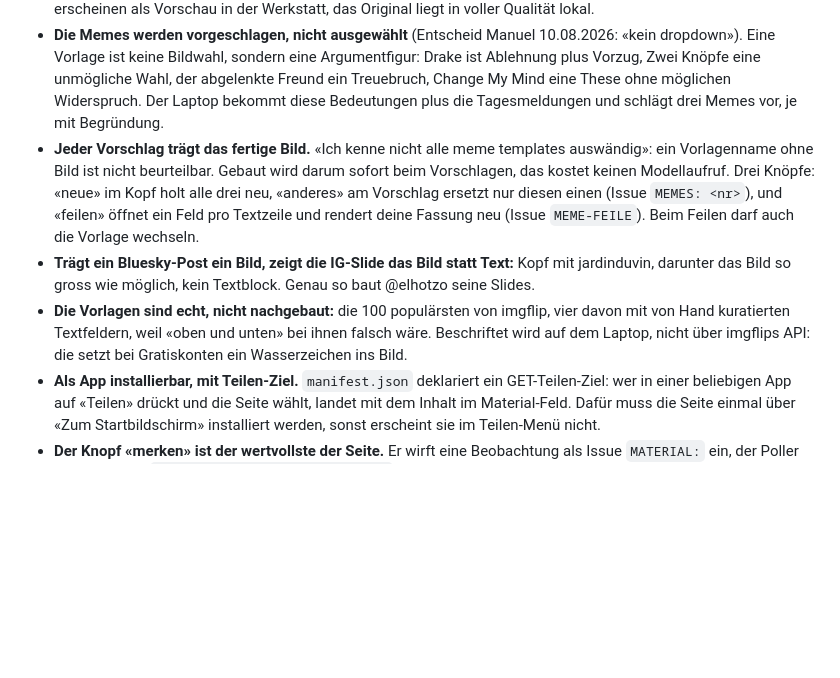
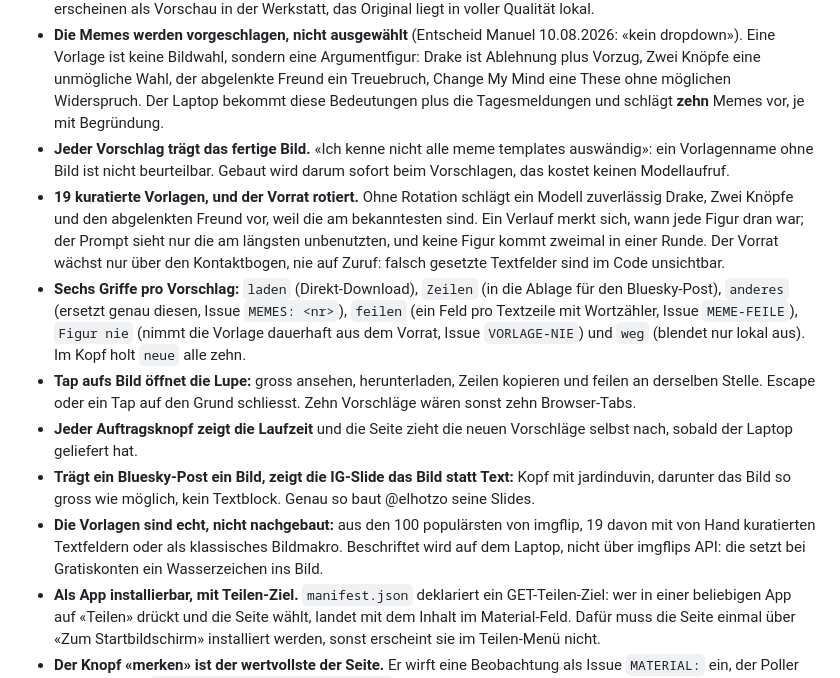
Before and after one commit to manuelweingartner/jdv-anstoss, a Markdown page: README.md, the part around the change. Rendered like a GitHub page; blank space fills up the shorter version.

Commit message:
README: zehn Vorschlaege, 19 rotierende Vorlagen, sechs Griffe, Lupe

```diff
--- a/README.md
+++ b/README.md
@@ -58,21 +58,33 @@ wenn HTML sich ändert; **neue Vorschläge brauchen keinen**, siehe unten.
   Argumentfigur: Drake ist Ablehnung plus Vorzug, Zwei Knöpfe eine unmögliche
   Wahl, der abgelenkte Freund ein Treuebruch, Change My Mind eine These ohne
   möglichen Widerspruch. Der Laptop bekommt diese Bedeutungen plus die
-  Tagesmeldungen und schlägt drei Memes vor, je mit Begründung.
+  Tagesmeldungen und schlägt **zehn** Memes vor, je mit Begründung.
 - **Jeder Vorschlag trägt das fertige Bild.** «Ich kenne nicht alle meme
   templates auswändig»: ein Vorlagenname ohne Bild ist nicht beurteilbar. Gebaut
   wird darum sofort beim Vorschlagen, das kostet keinen Modellaufruf.
-  Drei Knöpfe: «neue» im Kopf holt alle drei neu, «anderes» am Vorschlag ersetzt
-  nur diesen einen (Issue `MEMES: <nr>`), und «feilen» öffnet ein Feld pro
-  Textzeile und rendert deine Fassung neu (Issue `MEME-FEILE`). Beim Feilen darf
-  auch die Vorlage wechseln.
+- **19 kuratierte Vorlagen, und der Vorrat rotiert.** Ohne Rotation schlägt ein
+  Modell zuverlässig Drake, Zwei Knöpfe und den abgelenkten Freund vor, weil die
+  am bekanntesten sind. Ein Verlauf merkt sich, wann jede Figur dran war; der
+  Prompt sieht nur die am längsten unbenutzten, und keine Figur kommt zweimal in
+  einer Runde. Der Vorrat wächst nur über den Kontaktbogen, nie auf Zuruf: falsch
+  gesetzte Textfelder sind im Code unsichtbar.
+- **Sechs Griffe pro Vorschlag:** `laden` (Direkt-Download), `Zeilen` (in die
+  Ablage für den Bluesky-Post), `anderes` (ersetzt genau diesen, Issue
+  `MEMES: <nr>`), `feilen` (ein Feld pro Textzeile mit Wortzähler, Issue
+  `MEME-FEILE`), `Figur nie` (nimmt die Vorlage dauerhaft aus dem Vorrat, Issue
+  `VORLAGE-NIE`) und `weg` (blendet nur lokal aus). Im Kopf holt `neue` alle zehn.
+- **Tap aufs Bild öffnet die Lupe:** gross ansehen, herunterladen, Zeilen
+  kopieren und feilen an derselben Stelle. Escape oder ein Tap auf den Grund
+  schliesst. Zehn Vorschläge wären sonst zehn Browser-Tabs.
+- **Jeder Auftragsknopf zeigt die Laufzeit** und die Seite zieht die neuen
+  Vorschläge selbst nach, sobald der Laptop geliefert hat.
 - **Trägt ein Bluesky-Post ein Bild, zeigt die IG-Slide das Bild statt Text:**
   Kopf mit jardinduvin, darunter das Bild so gross wie möglich, kein Textblock.
   Genau so baut @elhotzo seine Slides.
-- **Die Vorlagen sind echt, nicht nachgebaut:** die 100 populärsten von imgflip,
-  vier davon mit von Hand kuratierten Textfeldern, weil «oben und unten» bei
-  ihnen falsch wäre. Beschriftet wird auf dem Laptop, nicht über imgflips API:
-  die setzt bei Gratiskonten ein Wasserzeichen ins Bild.
+- **Die Vorlagen sind echt, nicht nachgebaut:** aus den 100 populärsten von
+  imgflip, 19 davon mit von Hand kuratierten Textfeldern oder als klassisches
+  Bildmakro. Beschriftet wird auf dem Laptop, nicht über imgflips API: die setzt
+  bei Gratiskonten ein Wasserzeichen ins Bild.
 - **Als App installierbar, mit Teilen-Ziel.** `manifest.json` deklariert ein
   GET-Teilen-Ziel: wer in einer beliebigen App auf «Teilen» drückt und die Seite
   wählt, landet mit dem Inhalt im Material-Feld. Dafür muss die Seite einmal über
```
